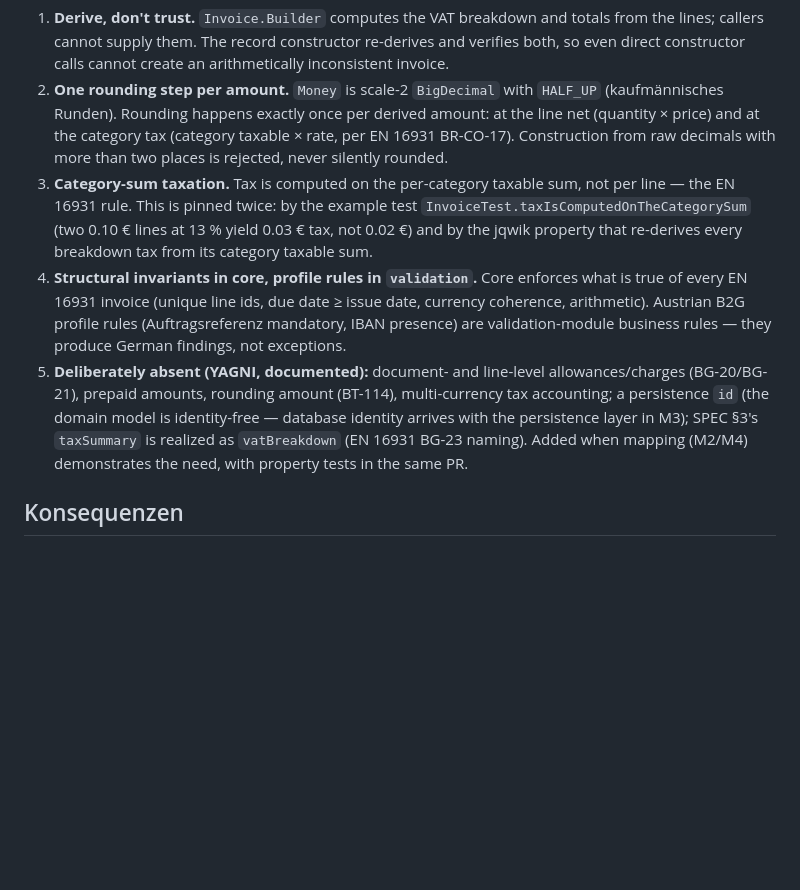
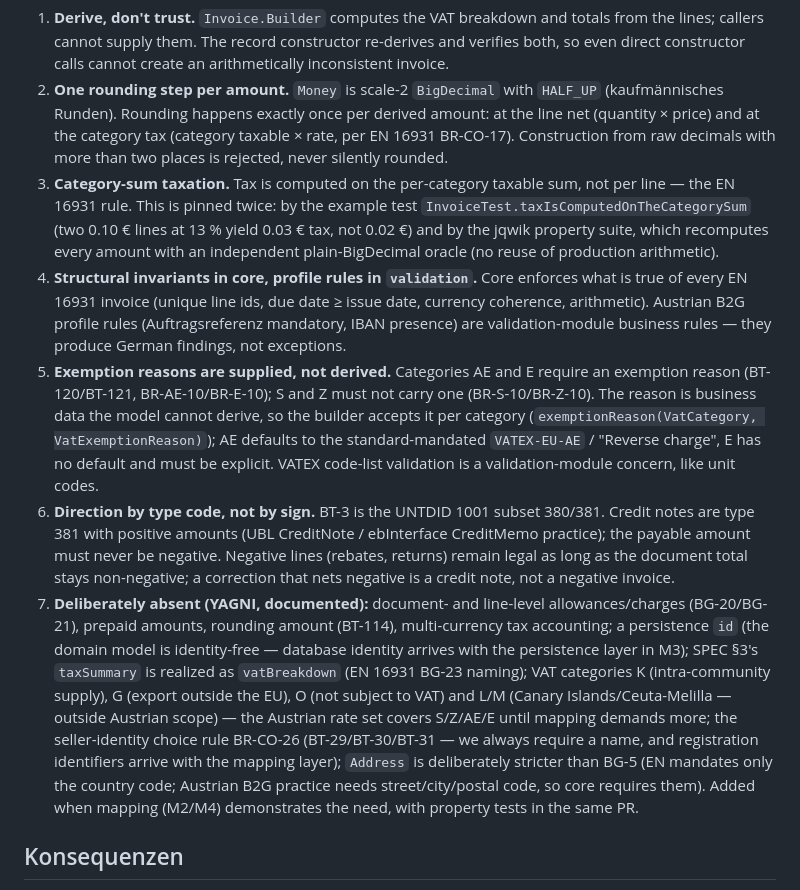
Before and after one commit to Stoicera/einvoice_at, a Markdown page: docs/adr/0003-canonical-model.md, the part around the change. Rendered like a GitHub page; blank space fills up the shorter version.

Commit message:
docs(adr): document exemption reasons, BT-3 sign convention and full scope gaps

```diff
--- a/docs/adr/0003-canonical-model.md
+++ b/docs/adr/0003-canonical-model.md
@@ -22,18 +22,34 @@ it, and the validation module (M2) compares documents against it.
 3. **Category-sum taxation.** Tax is computed on the per-category taxable sum, not per line —
    the EN 16931 rule. This is pinned twice: by the example test
    `InvoiceTest.taxIsComputedOnTheCategorySum` (two 0.10 € lines at 13 % yield 0.03 € tax,
-   not 0.02 €) and by the jqwik property that re-derives every breakdown tax from its category
-   taxable sum.
+   not 0.02 €) and by the jqwik property suite, which recomputes every amount with an
+   independent plain-BigDecimal oracle (no reuse of production arithmetic).
 4. **Structural invariants in core, profile rules in `validation`.** Core enforces what is true
    of every EN 16931 invoice (unique line ids, due date ≥ issue date, currency coherence,
    arithmetic). Austrian B2G profile rules (Auftragsreferenz mandatory, IBAN presence) are
    validation-module business rules — they produce German findings, not exceptions.
-5. **Deliberately absent (YAGNI, documented):** document- and line-level allowances/charges
+5. **Exemption reasons are supplied, not derived.** Categories AE and E require an exemption
+   reason (BT-120/BT-121, BR-AE-10/BR-E-10); S and Z must not carry one (BR-S-10/BR-Z-10).
+   The reason is business data the model cannot derive, so the builder accepts it per category
+   (`exemptionReason(VatCategory, VatExemptionReason)`); AE defaults to the standard-mandated
+   `VATEX-EU-AE` / "Reverse charge", E has no default and must be explicit. VATEX code-list
+   validation is a validation-module concern, like unit codes.
+6. **Direction by type code, not by sign.** BT-3 is the UNTDID 1001 subset 380/381. Credit
+   notes are type 381 with positive amounts (UBL CreditNote / ebInterface CreditMemo practice);
+   the payable amount must never be negative. Negative lines (rebates, returns) remain legal as
+   long as the document total stays non-negative; a correction that nets negative is a credit
+   note, not a negative invoice.
+7. **Deliberately absent (YAGNI, documented):** document- and line-level allowances/charges
    (BG-20/BG-21), prepaid amounts, rounding amount (BT-114), multi-currency tax accounting; a
    persistence `id` (the domain model is identity-free — database identity arrives with the
    persistence layer in M3); SPEC §3's `taxSummary` is realized as `vatBreakdown` (EN 16931
-   BG-23 naming). Added when mapping (M2/M4) demonstrates the need, with property tests in the
-   same PR.
+   BG-23 naming); VAT categories K (intra-community supply), G (export outside the EU), O (not
+   subject to VAT) and L/M (Canary Islands/Ceuta-Melilla — outside Austrian scope) — the
+   Austrian rate set covers S/Z/AE/E until mapping demands more; the seller-identity choice
+   rule BR-CO-26 (BT-29/BT-30/BT-31 — we always require a name, and registration identifiers
+   arrive with the mapping layer); `Address` is deliberately stricter than BG-5 (EN mandates
+   only the country code; Austrian B2G practice needs street/city/postal code, so core requires
+   them). Added when mapping (M2/M4) demonstrates the need, with property tests in the same PR.
 
 ## Konsequenzen
 
```
